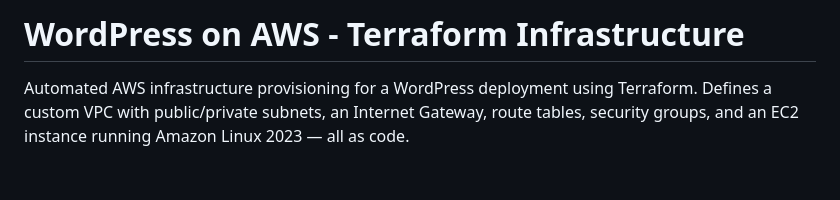
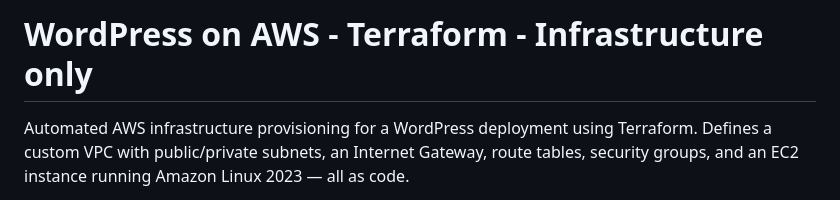
Before and after one commit to Pavankrishnaer/AWS-Learning, a Markdown page: Terraform/WordPress on AWS - Terraform Infrastructure/README.md, the part around the change. Drawn GitHub-style; blank space fills up the shorter version.

Commit message:
Clarify README title for Terraform infrastructure
Updated the README title for clarity and specificity.

```diff
--- a/Terraform/WordPress on AWS - Terraform Infrastructure/README.md
+++ b/Terraform/WordPress on AWS - Terraform Infrastructure/README.md
@@ -1,4 +1,4 @@
-# WordPress on AWS - Terraform Infrastructure
+# WordPress on AWS - Terraform - Infrastructure only
 
 Automated AWS infrastructure provisioning for a WordPress deployment using Terraform. Defines a custom VPC with public/private subnets, an Internet Gateway, route tables, security groups, and an EC2 instance running Amazon Linux 2023 — all as code.
 
```
